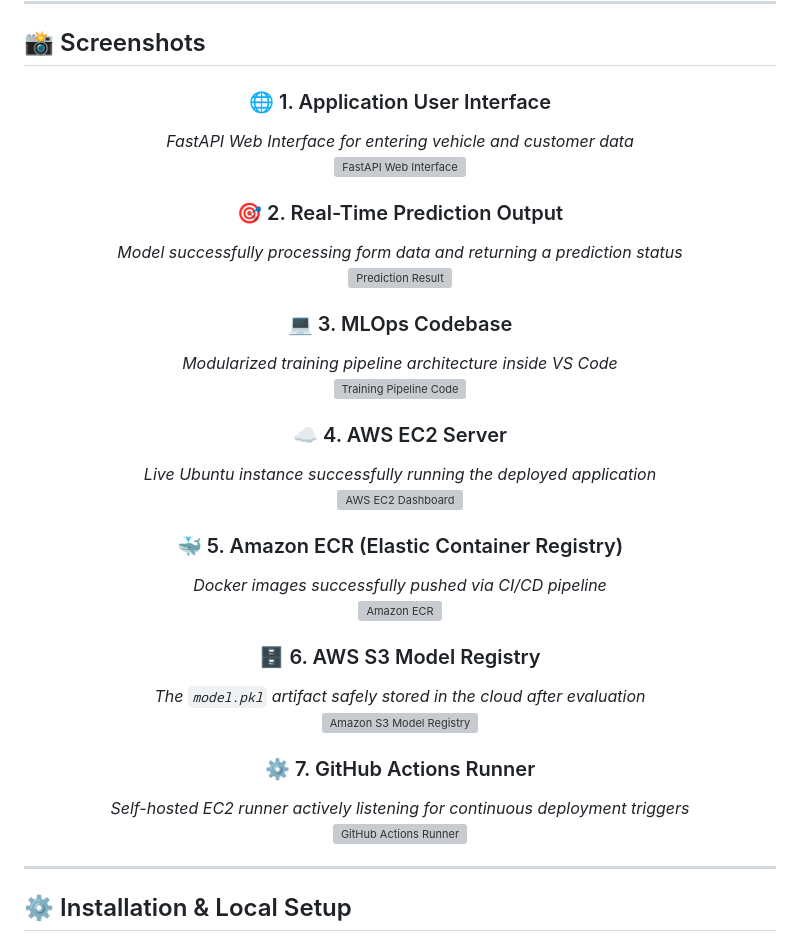
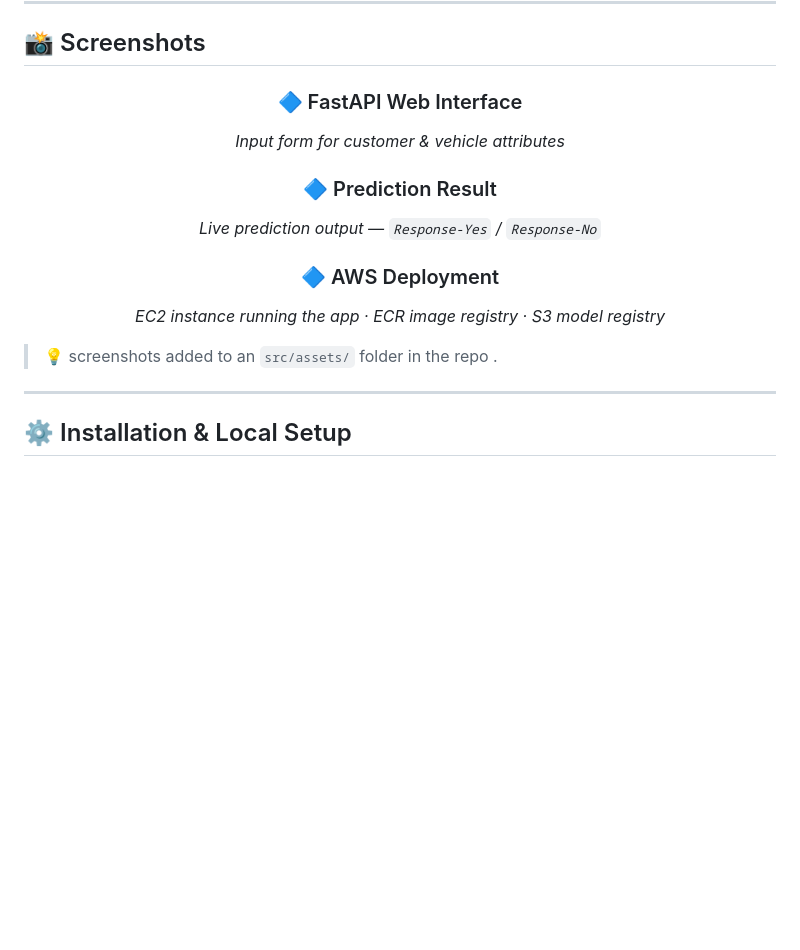
Before and after one commit to ThakurNishant2004/Vehicle-Insurance, a Markdown page: README.md, the part around the change. GitHub-like rendering; blank space fills up the shorter version; grey boxes are pictures that could not be loaded.

Commit message:
Project completed

```diff
--- a/README.md
+++ b/README.md
@@ -150,35 +150,18 @@ vehicle-insurance/
 
 <div align="center">
 
-### 🌐 1. Application User Interface
-*FastAPI Web Interface for entering vehicle and customer data*<br>
-<img src="assets/Screenshot 2026-08-12 223445.png" width="800" alt="FastAPI Web Interface">
+### 🔷 FastAPI Web Interface
+*Input form for customer & vehicle attributes*
 
-### 🎯 2. Real-Time Prediction Output
-*Model successfully processing form data and returning a prediction status*<br>
-<img src="assets/Screenshot 2026-08-12 223518.png" width="800" alt="Prediction Result">
+### 🔷 Prediction Result
+*Live prediction output — `Response-Yes` / `Response-No`*
 
-### 💻 3. MLOps Codebase
-*Modularized training pipeline architecture inside VS Code*<br>
-<img src="assets/Screenshot 2026-08-12 223852.png" width="800" alt="Training Pipeline Code">
-
-### ☁️ 4. AWS EC2 Server
-*Live Ubuntu instance successfully running the deployed application*<br>
-<img src="assets/Screenshot 2026-08-12 223550.png" width="800" alt="AWS EC2 Dashboard">
-
-### 🐳 5. Amazon ECR (Elastic Container Registry)
-*Docker images successfully pushed via CI/CD pipeline*<br>
-<img src="assets/Screenshot 2026-08-12 223654.png" width="800" alt="Amazon ECR">
-
-### 🗄️ 6. AWS S3 Model Registry
-*The `model.pkl` artifact safely stored in the cloud after evaluation*<br>
-<img src="assets/Screenshot 2026-08-12 223744.png" width="800" alt="Amazon S3 Model Registry">
-
-### ⚙️ 7. GitHub Actions Runner
-*Self-hosted EC2 runner actively listening for continuous deployment triggers*<br>
-<img src="assets/Screenshot 2026-08-12 224049.png" width="800" alt="GitHub Actions Runner">
+### 🔷 AWS Deployment
+*EC2 instance running the app · ECR image registry · S3 model registry*
 
 </div>
+
+> 💡 screenshots added to an `src/assets/`  folder in the repo .
 
 ---
 
```
